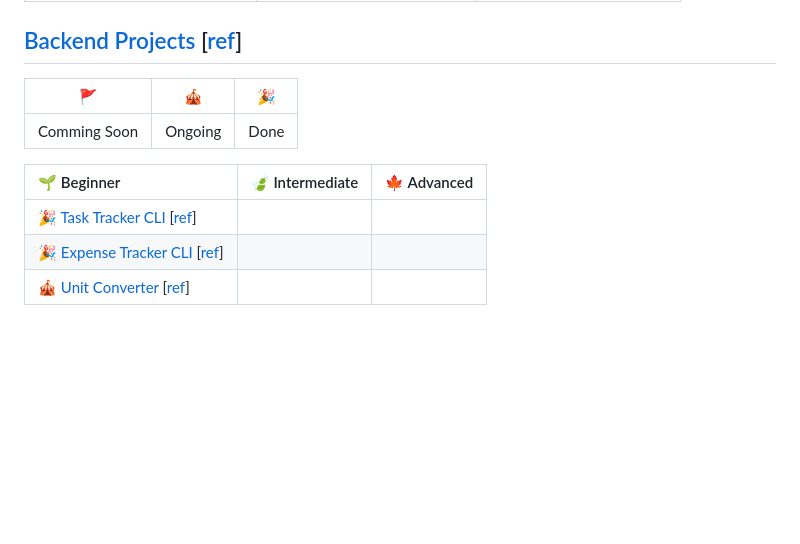
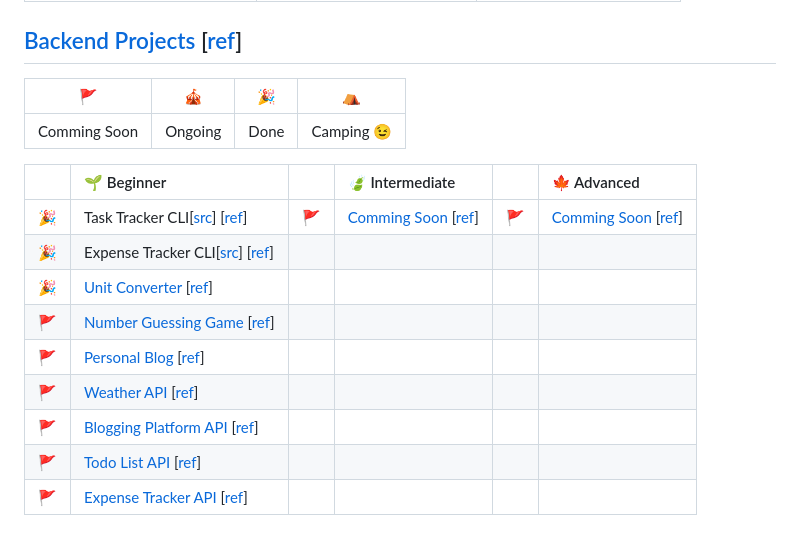
Before and after one commit to Pine1611/roadmap.sh-projects-ias, a Markdown page: README.md, the part around the change printed below. GitHub-like rendering; blank space fills up the shorter version.

Commit message:
update readme for roadmap projects

```diff
--- a/README.md
+++ b/README.md
@@ -28,15 +28,21 @@ This is roadmap.sh Projects Ideas and Solutions I have done!
 
 ## [Backend Projects][Backend Projects] [[ref][ref-backend]]
 
-|      🚩      |   🎪    |  🎉  |
-| :----------: | :-----: | :--: |
-| Comming Soon | Ongoing | Done |
+|      🚩      |   🎪    |  🎉  |       ⛺       |
+| :----------: | :-----: | :--: | :------------: |
+| Comming Soon | Ongoing | Done | Camping :wink: |
 
-| 🌱 Beginner                                                                    | 🍃 Intermediate | 🍁 Advanced |
-| :----------------------------------------------------------------------------- | :-------------- | :---------- |
-| 🎉 [Task Tracker CLI][Task Tracker CLI] [[ref][ref-task-tracker-cli]]          |                 |             |
-| 🎉 [Expense Tracker CLI][Expense Tracker CLI] [[ref][ref-expense-tracker-cli]] |                 |             |
-| 🎪 [Unit Converter][Unit Converter] [[ref][ref-unit-converter]]                |                 |             |
+|     | 🌱 Beginner                                                                       |     | 🍃 Intermediate                                       |     | 🍁 Advanced                                           |
+| :-: | :-------------------------------------------------------------------------------- | :-: | :---------------------------------------------------- | :-: | :---------------------------------------------------- |
+| 🎉  | Task Tracker CLI[[src][Task Tracker CLI]] [[ref][ref-task-tracker-cli]]           | 🚩  | [Comming Soon][Backend Projects] [[ref][ref-backend]] | 🚩  | [Comming Soon][Backend Projects] [[ref][ref-backend]] |
+| 🎉  | Expense Tracker CLI[[src][Expense Tracker CLI]] [[ref][ref-expense-tracker-cli]]  |     |                                                       |     |
+| 🎉  | [Unit Converter][Unit Converter] [[ref][ref-unit-converter]]                      |     |                                                       |     |
+| 🚩  | [Number Guessing Game][Number Guessing Game] [[ref][ref-number-guessing-game]]    |     |                                                       |     |
+| 🚩  | [Personal Blog][Personal Blog] [[ref][ref-personal-blog]]                         |     |                                                       |     |
+| 🚩  | [Weather API][Weather API] [[ref][ref-weather-api-wrapper-service]]               |     |                                                       |     |
+| 🚩  | [Blogging Platform API][Blogging Platform API] [[ref][ref-blogging-platform-api]] |     |                                                       |     |
+| 🚩  | [Todo List API][Todo List API] [[ref][ref-todo-list-api]]                         |     |                                                       |     |
+| 🚩  | [Expense Tracker API][Expense Tracker API] [[ref][ref-expense-tracker-api]]       |     |                                                       |     |
 
 [Frontend Projects]: https://github.com/Pine1611/frontend-projects/blob/main/README.md
 [ref-frontend]: https://roadmap.sh/frontend/projects
```
Also changed, not shown: other parts of README.md (+20 -0 lines).
